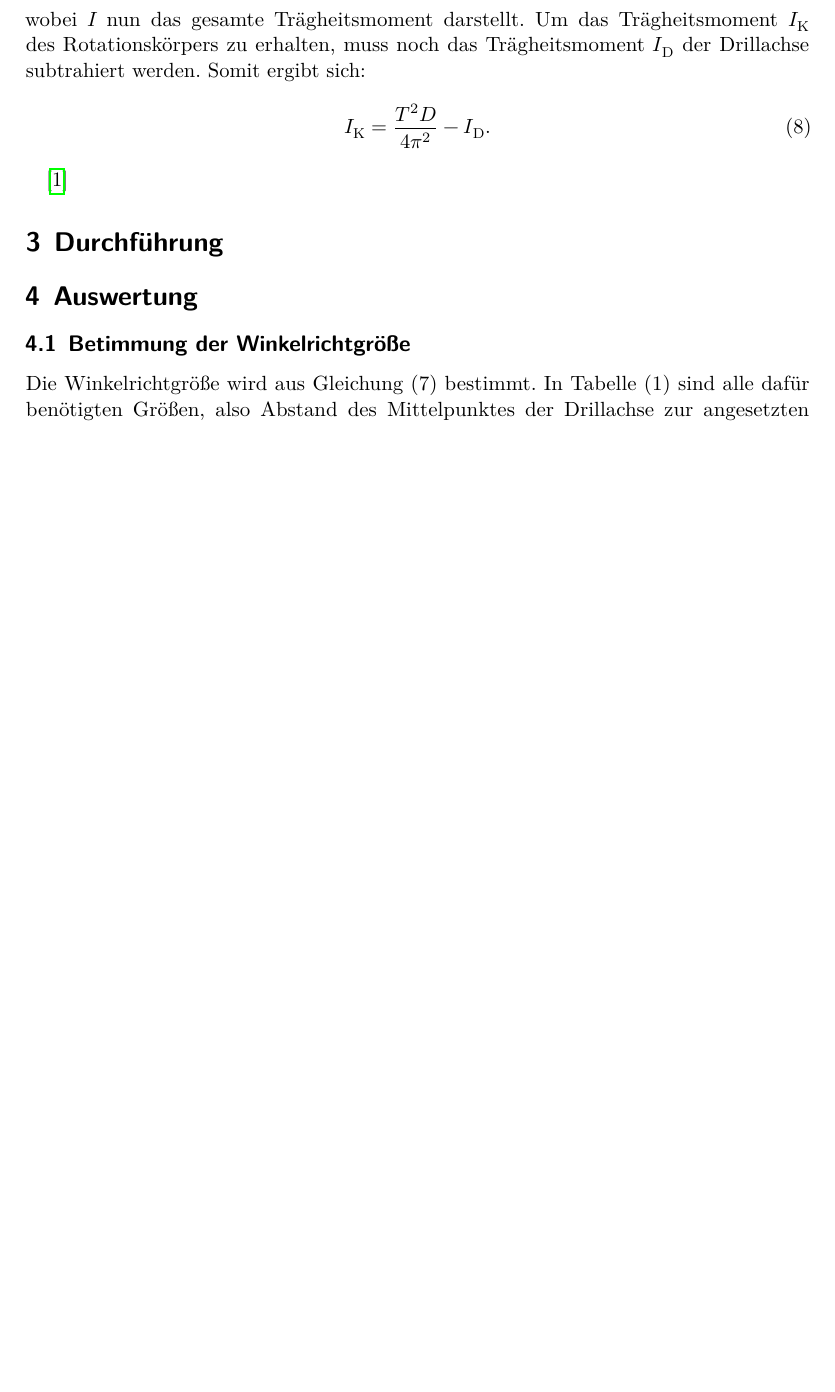
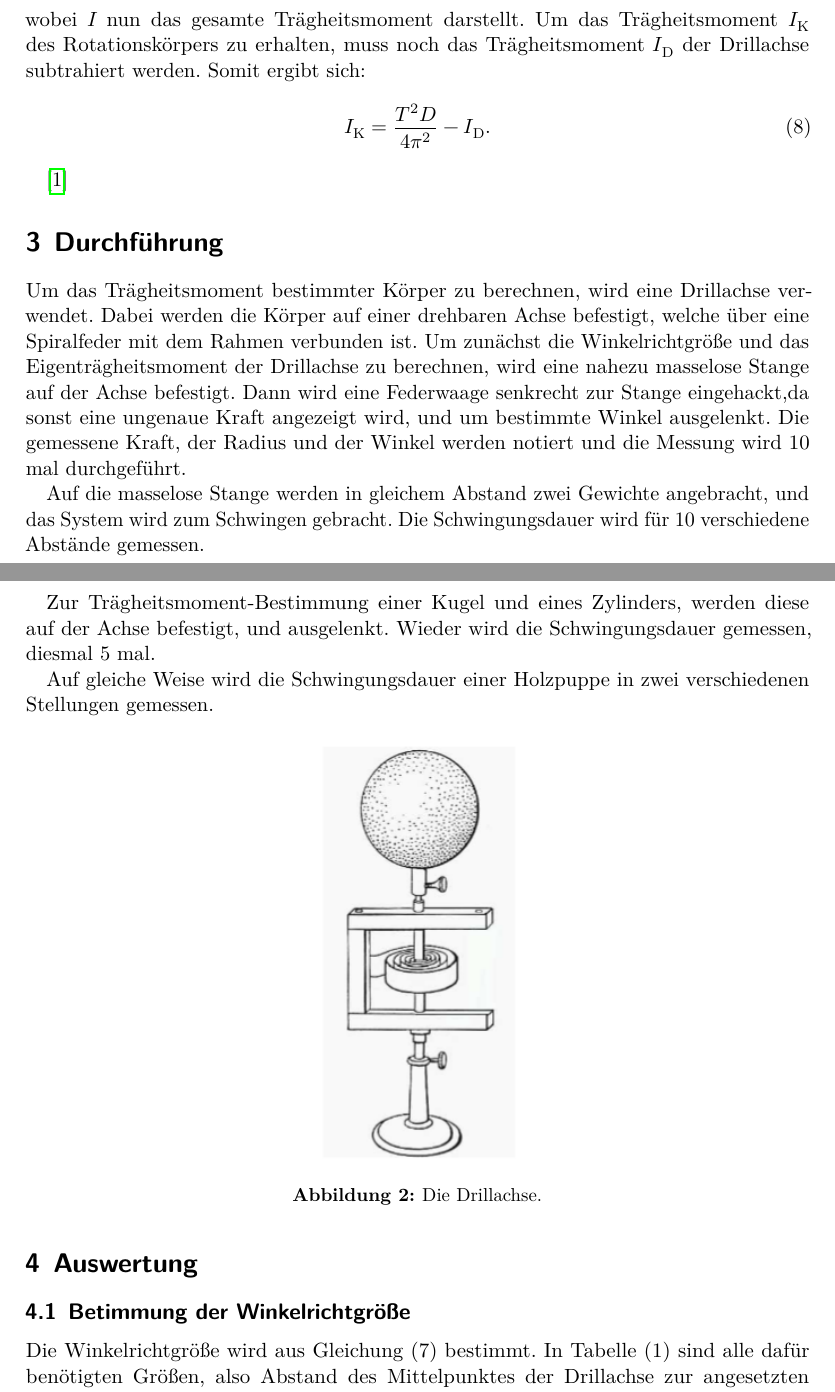
Before and after one commit to kalluux/Praktikum, a LaTeX document (V101/main.tex, which reads V101/content/durchfuehrung.tex): part of page 4 of 8 before the commit and two parts of pages 4 and 5 of 9 after it, the two joined at a grey line, cut so that both start at the same text, the shorter picture padded with empty space. Compiled offline with LuaLaTeX.

Commit message:
durchführung

```diff
--- a/V101/content/durchfuehrung.tex
+++ b/V101/content/durchfuehrung.tex
@@ -1,2 +1,24 @@
 \section{Durchführung}
 \label{sec:Durchführung}
+
+Um das Trägheitsmoment bestimmter Körper zu berechnen, wird eine Drillachse verwendet.
+Dabei werden die Körper auf einer drehbaren Achse befestigt, welche über eine Spiralfeder mit dem Rahmen verbunden ist.
+Um zunächst die Winkelrichtgröße und das Eigenträgheitsmoment der Drillachse zu berechnen,
+wird eine nahezu masselose Stange auf der Achse befestigt.
+Dann wird eine Federwaage senkrecht zur Stange eingehackt,da sonst eine ungenaue Kraft angezeigt wird, und um bestimmte Winkel ausgelenkt.
+Die gemessene Kraft, der Radius und der Winkel werden notiert und die Messung wird 10 mal durchgeführt.
+
+Auf die masselose Stange werden in gleichem Abstand zwei Gewichte angebracht, und das System wird zum Schwingen gebracht.
+Die Schwingungsdauer wird für 10 verschiedene Abstände gemessen.
+
+Zur Trägheitsmoment-Bestimmung einer Kugel und eines Zylinders, werden diese auf der Achse befestigt, und ausgelenkt.
+Wieder wird die Schwingungsdauer gemessen, diesmal 5 mal.
+
+Auf gleiche Weise wird die Schwingungsdauer einer Holzpuppe in zwei verschiedenen Stellungen gemessen.
+
+\begin{figure}[H]
+  \centering
+  \includegraphics[height=8cm]{Drillachse.PNG}
+  \caption{Die Drillachse.}
+  \label{fig:drill}
+\end{figure}
```
Also changed, not shown: V101/Drillachse.PNG (added), 6 other files.
